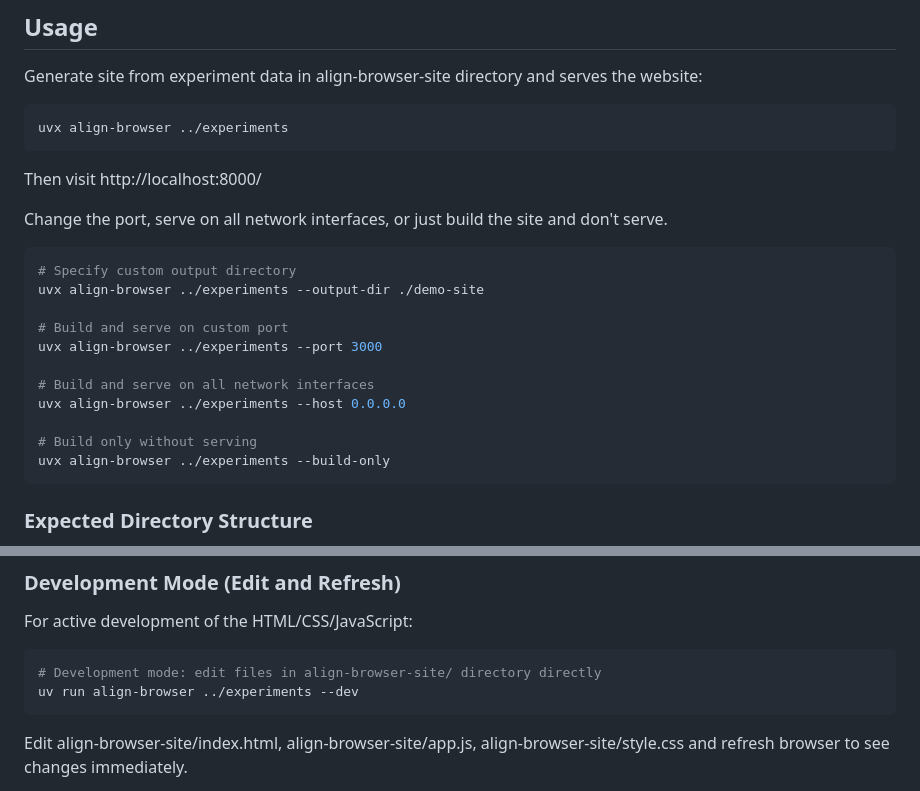
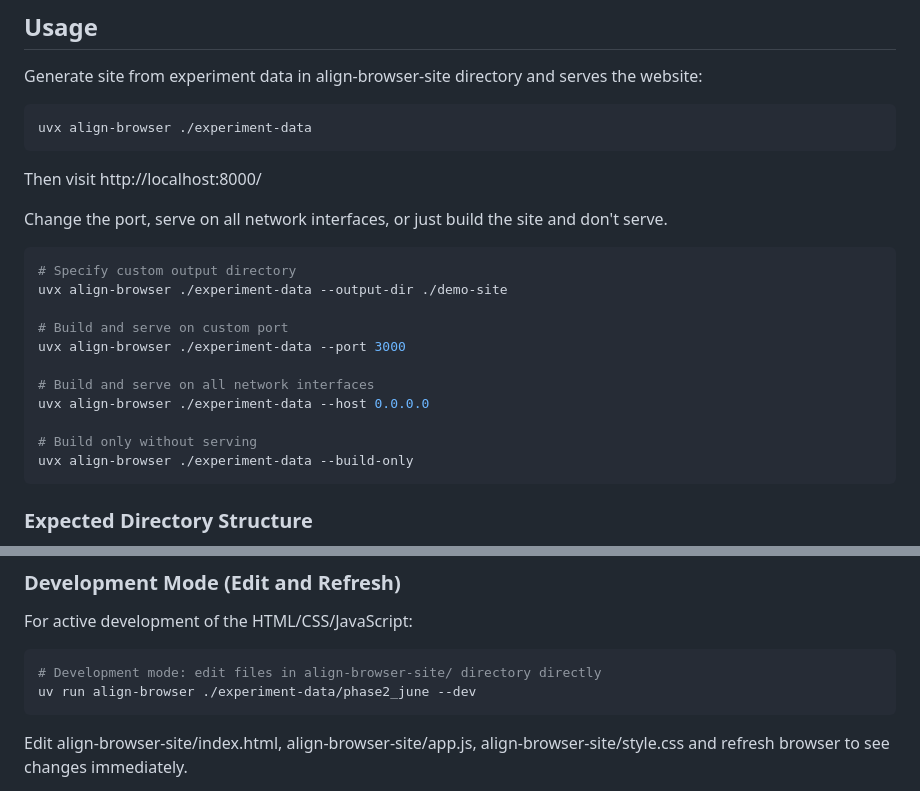
Before and after one commit to PaulHax/align-browser, a Markdown page: README.md, 2 parts joined by grey strips. Drawn GitHub-style.

Commit message:
chore(README): change example experiment directory paths

````diff
--- a/README.md
+++ b/README.md
@@ -7,7 +7,7 @@ A static web application for visualizing [align-system](https://github.com/ITM-K
 Generate site from experiment data in align-browser-site directory and serves the website:
 
 ```bash
-uvx align-browser ../experiments
+uvx align-browser ./experiment-data
 ```
 
 Then visit http://localhost:8000/
@@ -16,16 +16,16 @@ Change the port, serve on all network interfaces, or just build the site and don
 
 ```bash
 # Specify custom output directory
-uvx align-browser ../experiments --output-dir ./demo-site
+uvx align-browser ./experiment-data --output-dir ./demo-site
 
 # Build and serve on custom port
-uvx align-browser ../experiments --port 3000
+uvx align-browser ./experiment-data --port 3000
 
 # Build and serve on all network interfaces
-uvx align-browser ../experiments --host 0.0.0.0
+uvx align-browser ./experiment-data --host 0.0.0.0
 
 # Build only without serving
-uvx align-browser ../experiments --build-only
+uvx align-browser ./experiment-data --build-only
 ```
 
 ### Expected Directory Structure
@@ -78,7 +78,7 @@ For active development of the HTML/CSS/JavaScript:
 
 ```bash
 # Development mode: edit files in align-browser-site/ directory directly
-uv run align-browser ../experiments --dev
+uv run align-browser ./experiment-data/phase2_june --dev
 ```
 
 Edit align-browser-site/index.html, align-browser-site/app.js, align-browser-site/style.css and refresh browser to see changes immediately.
````
